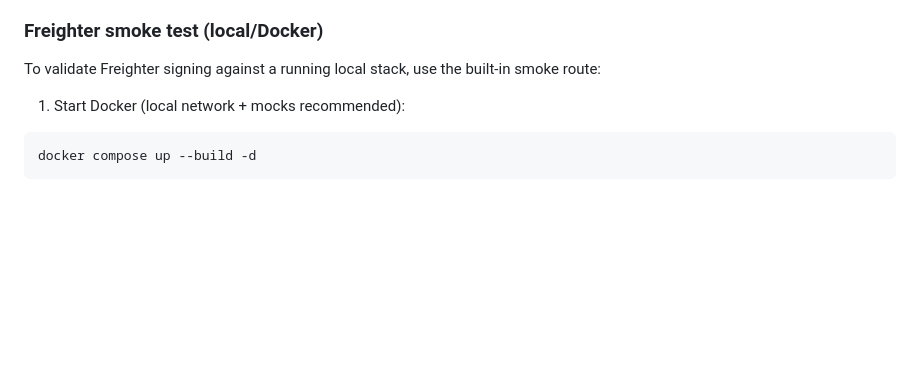
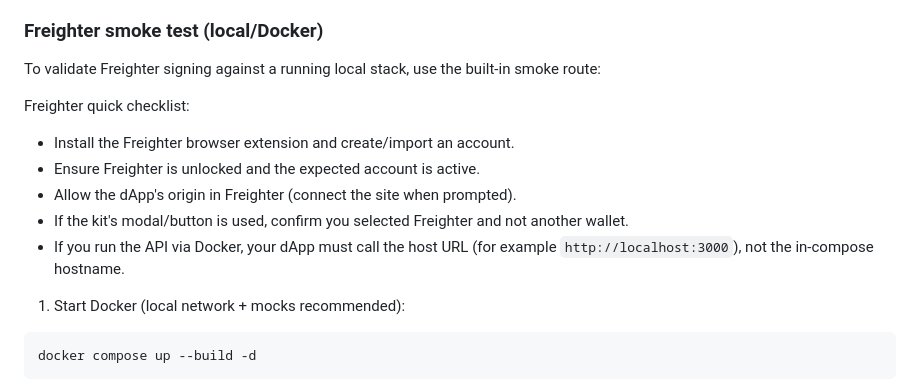
Before and after one commit to Jistriane/TrustGate, a Markdown page: README.md, the part around the change. GitHub-like rendering; blank space fills up the shorter version.

Commit message:
docs: add freighter quick checklist

````diff
--- a/README.md
+++ b/README.md
@@ -238,6 +238,14 @@ Notes:
 
 To validate Freighter signing against a running local stack, use the built-in smoke route:
 
+Freighter quick checklist:
+
+- Install the Freighter browser extension and create/import an account.
+- Ensure Freighter is unlocked and the expected account is active.
+- Allow the dApp's origin in Freighter (connect the site when prompted).
+- If the kit's modal/button is used, confirm you selected Freighter and not another wallet.
+- If you run the API via Docker, your dApp must call the host URL (for example `http://localhost:3000`), not the in-compose hostname.
+
 1) Start Docker (local network + mocks recommended):
 
 ```bash
````
